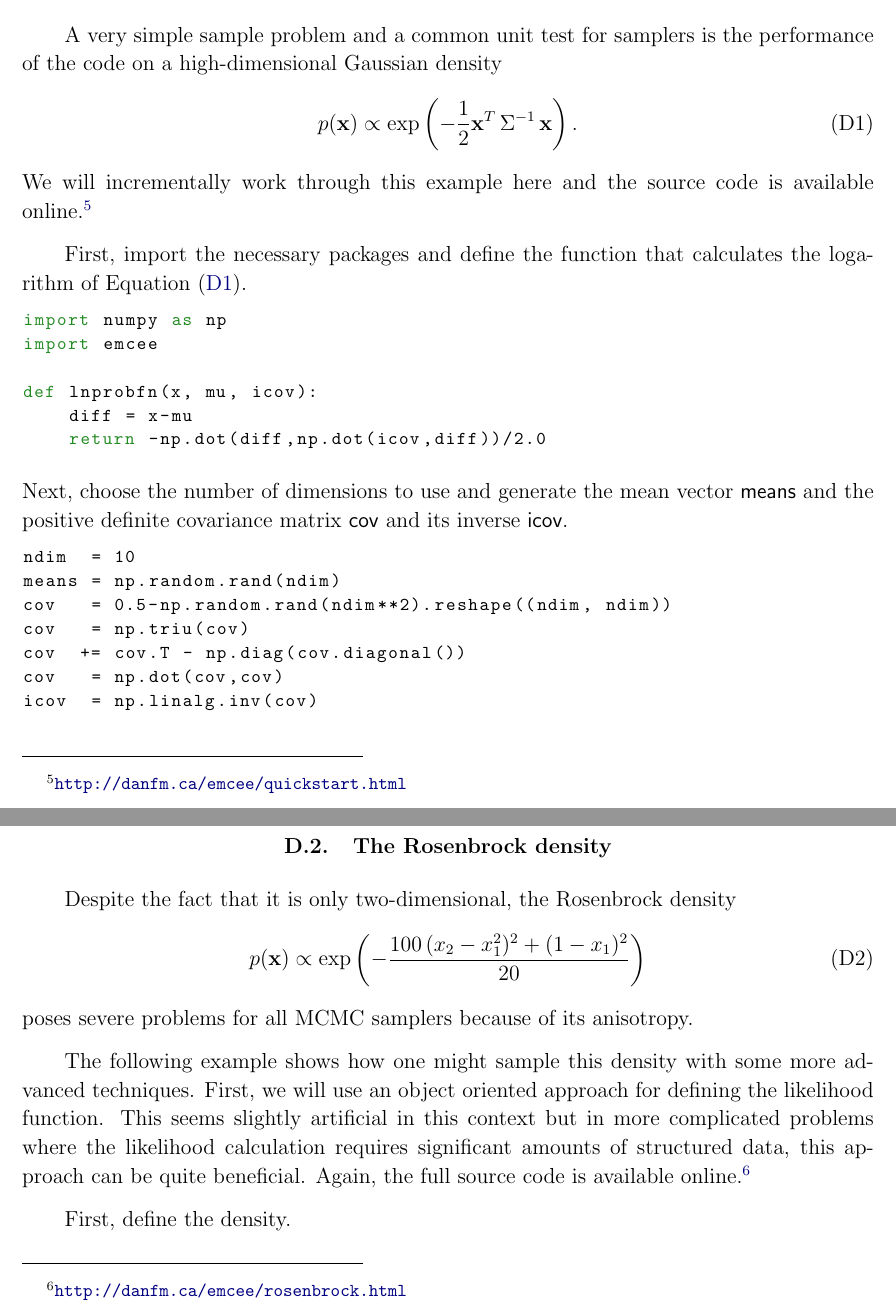
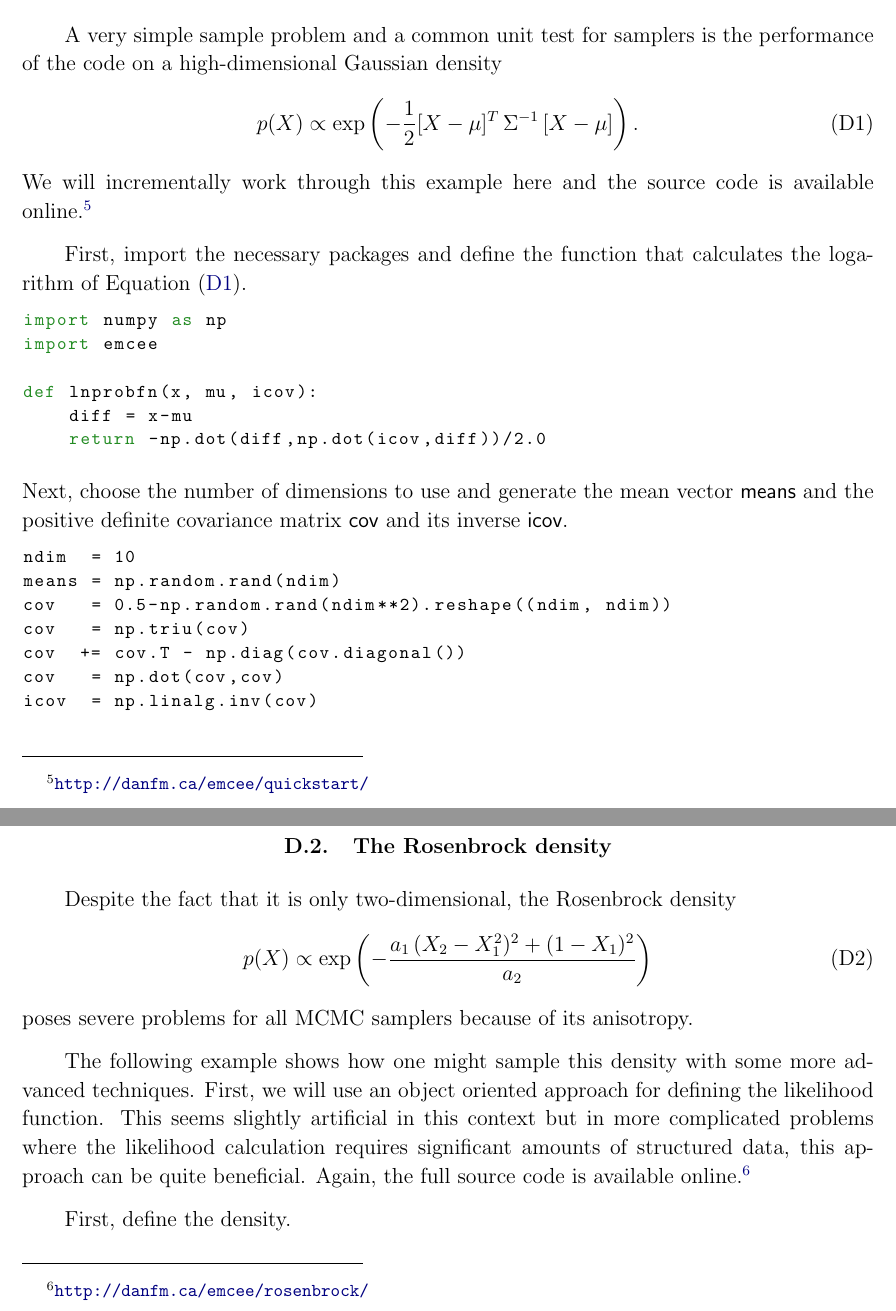
Before and after one commit to dfm/emcee, a LaTeX paper (document/doc.tex): two parts of pages 14 and 15 of 20, joined at a grey line, cut so that both start at the same text. Compiled offline with pdfLaTeX.

Commit message:
syncing example code with code in repo

```diff
--- a/document/doc.tex
+++ b/document/doc.tex
@@ -880,12 +880,12 @@ anisotropic density in 2 dimensions.
 A very simple sample problem and a common unit test for samplers is
 the performance of the code on a high-dimensional Gaussian density
 \begin{equation}\eqlabel{mgauss}
-    \pr{\mathbf{x}} \propto \exp\left ( -\frac{1}{2} \mathbf{x}^T \,
-                                \Sigma^{-1} \, \mathbf{x} \right ).
+    \pr{\vector{X}} \propto \exp\left ( -\frac{1}{2} [\vector{X} - \mu]^T \,
+                                \Sigma^{-1} \, [\vector{X} - \mu] \right ).
 \end{equation}
 We will incrementally work through this example here and the source code
 is available online.%
-\footnote{\url{http://danfm.ca/emcee/quickstart.html}}
+\footnote{\url{http://danfm.ca/emcee/quickstart/}}
 
 First, import the necessary packages and define the function that calculates
 the logarithm of \eq{mgauss}.
@@ -939,8 +939,8 @@ sampler.run_mcmc(pos, 2000, rstate0=state)
 
 Despite the fact that it is only two-dimensional, the Rosenbrock density
 \begin{equation}
-    p(\mathbf{x}) \propto \exp \left ( -\frac{100 \,
-        (x_2 - x_1^2)^2+ (1-x_1)^2}{20} \right )
+    p(\vector{X}) \propto \exp \left ( -\frac{a_1 \,
+        (X_2 - X_1^2)^2+ (1-X_1)^2}{a_2} \right )
 \end{equation}
 poses severe problems for all MCMC samplers because of its anisotropy.
 
@@ -950,7 +950,7 @@ defining the likelihood function. This seems slightly artificial in this
 context but in more complicated problems where the likelihood calculation
 requires significant amounts of structured data, this approach can be
 quite beneficial. Again, the full source code is available online.%
-\footnote{\url{http://danfm.ca/emcee/rosenbrock.html}}
+\footnote{\url{http://danfm.ca/emcee/rosenbrock/}}
 
 First, define the density.
 \begin{lstlisting}
```
Also changed, not shown: Makefile, 6 other files.
